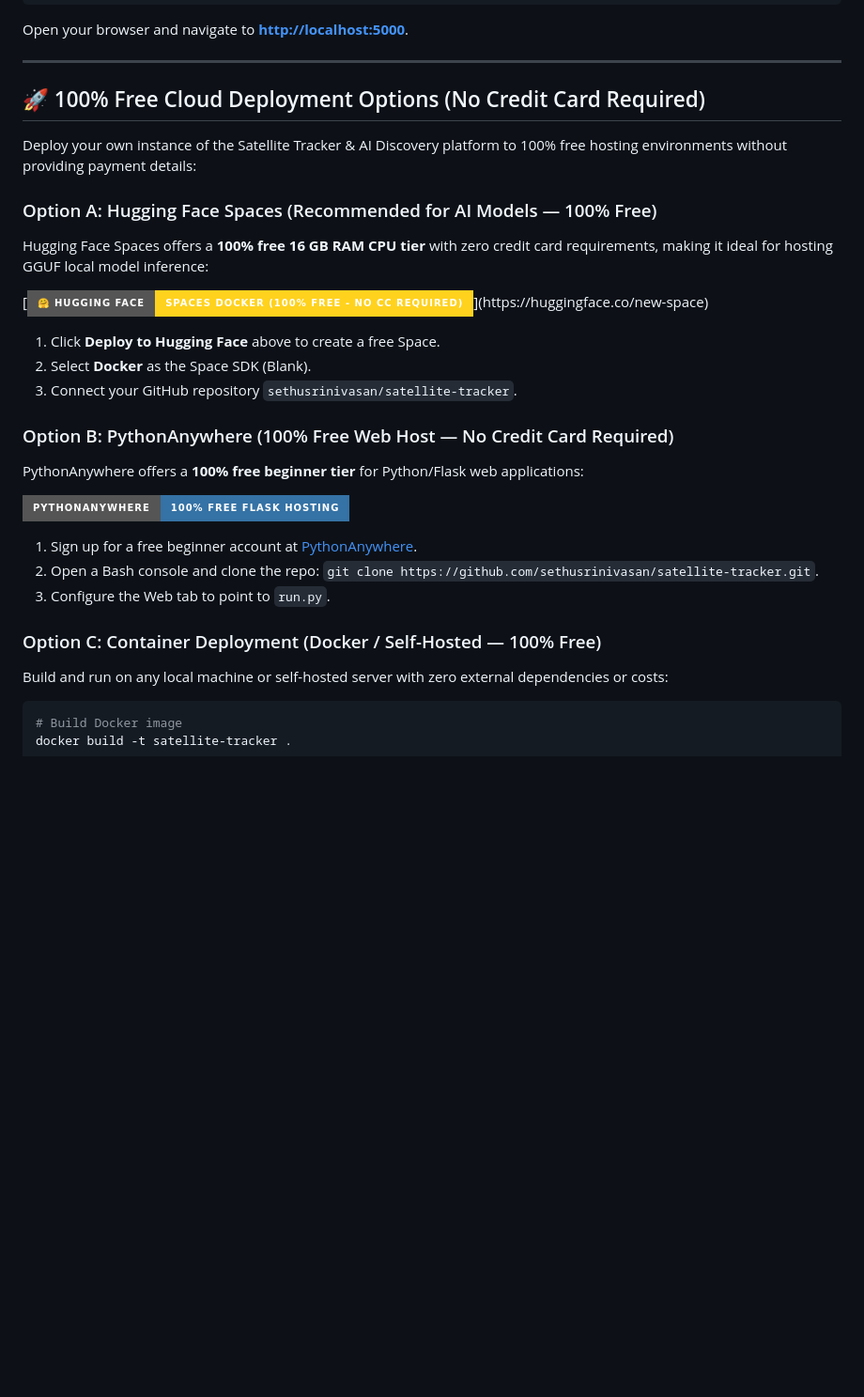
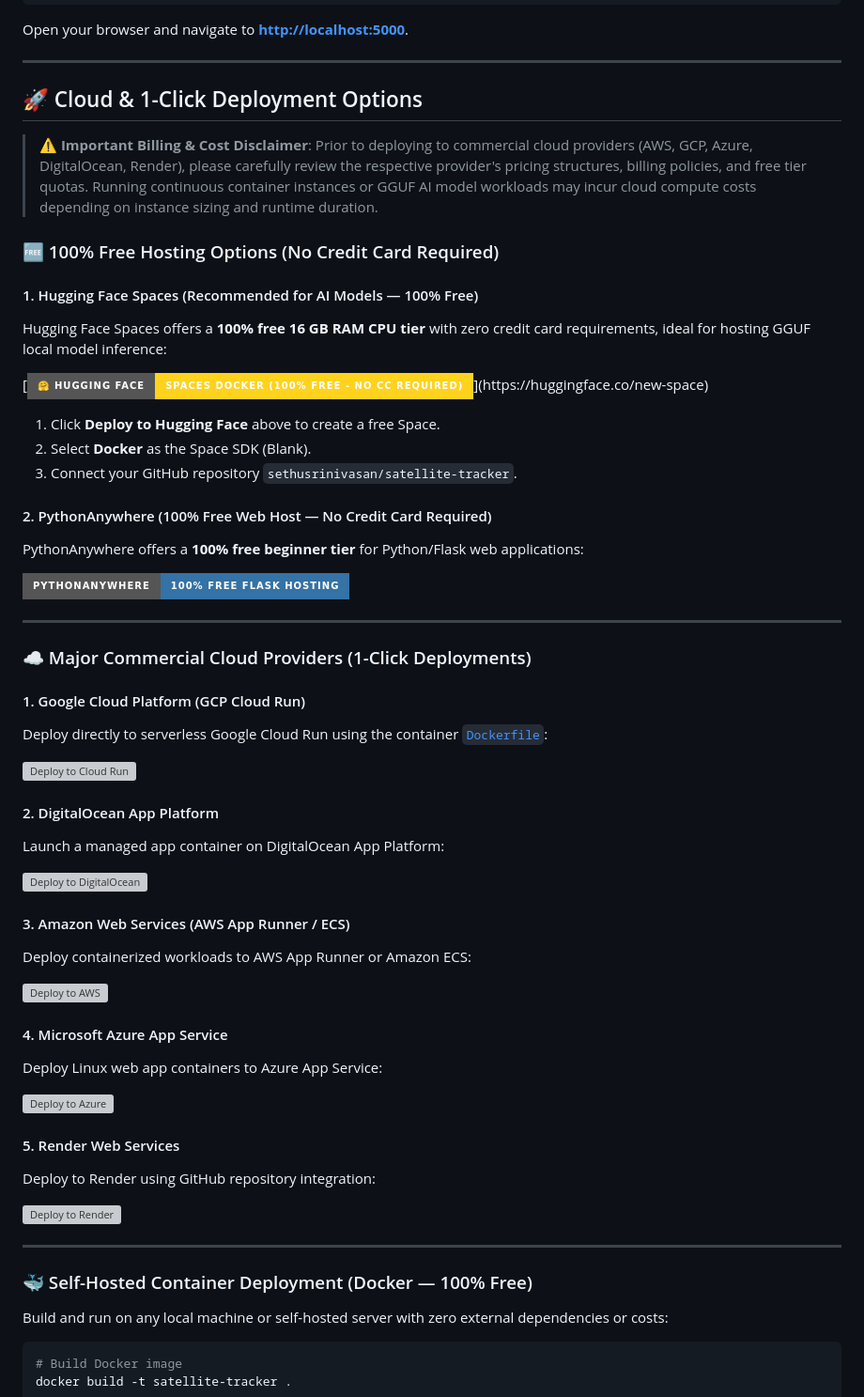
Before and after one commit to sethusrinivasan/satellite-tracker, a Markdown page: README.md, the part around the change. Shown at 94% size. GitHub-like rendering; badges without logos; blank space fills up the shorter version; grey boxes are pictures that could not be loaded.

Commit message:
docs(readme): add 1-click deploy options for major cloud providers with cost & billing disclaimer

````diff
--- a/README.md
+++ b/README.md
@@ -216,12 +216,14 @@ Open your browser and navigate to **[http://localhost:5000](http://localhost:500
 
 ---
 
-## 🚀 100% Free Cloud Deployment Options (No Credit Card Required)
+## 🚀 Cloud & 1-Click Deployment Options
 
-Deploy your own instance of the Satellite Tracker & AI Discovery platform to 100% free hosting environments without providing payment details:
+> ⚠️ **Important Billing & Cost Disclaimer**: Prior to deploying to commercial cloud providers (AWS, GCP, Azure, DigitalOcean, Render), please carefully review the respective provider's pricing structures, billing policies, and free tier quotas. Running continuous container instances or GGUF AI model workloads may incur cloud compute costs depending on instance sizing and runtime duration.
 
-### Option A: Hugging Face Spaces (Recommended for AI Models — 100% Free)
-Hugging Face Spaces offers a **100% free 16 GB RAM CPU tier** with zero credit card requirements, making it ideal for hosting GGUF local model inference:
+### 🆓 100% Free Hosting Options (No Credit Card Required)
+
+#### 1. Hugging Face Spaces (Recommended for AI Models — 100% Free)
+Hugging Face Spaces offers a **100% free 16 GB RAM CPU tier** with zero credit card requirements, ideal for hosting GGUF local model inference:
 
 [![Deploy to Hugging Face Spaces](https://img.shields.io/badge/🤗%20Hugging%20Face-Spaces_Docker_(100%25_Free_--_No_CC_Required)-FFD21E?style=for-the-badge&logo=huggingface&logoColor=black)](https://huggingface.co/new-space)
 
@@ -229,16 +231,43 @@ Hugging Face Spaces offers a **100% free 16 GB RAM CPU tier** with zero credit c
 2. Select **Docker** as the Space SDK (Blank).
 3. Connect your GitHub repository `sethusrinivasan/satellite-tracker`.
 
-### Option B: PythonAnywhere (100% Free Web Host — No Credit Card Required)
+#### 2. PythonAnywhere (100% Free Web Host — No Credit Card Required)
 PythonAnywhere offers a **100% free beginner tier** for Python/Flask web applications:
 
 [![PythonAnywhere](https://img.shields.io/badge/PythonAnywhere-100%25_Free_Flask_Hosting-3572A5?style=for-the-badge&logo=python&logoColor=white)](https://www.pythonanywhere.com/)
 
-1. Sign up for a free beginner account at [PythonAnywhere](https://www.pythonanywhere.com/).
-2. Open a Bash console and clone the repo: `git clone https://github.com/sethusrinivasan/satellite-tracker.git`.
-3. Configure the Web tab to point to `run.py`.
+---
 
-### Option C: Container Deployment (Docker / Self-Hosted — 100% Free)
+### ☁️ Major Commercial Cloud Providers (1-Click Deployments)
+
+#### 1. Google Cloud Platform (GCP Cloud Run)
+Deploy directly to serverless Google Cloud Run using the container [`Dockerfile`](Dockerfile):
+
+[![Deploy to Cloud Run](https://deploy.cloud.run/button.svg)](https://deploy.cloud.run/?git_repo=https://github.com/sethusrinivasan/satellite-tracker.git)
+
+#### 2. DigitalOcean App Platform
+Launch a managed app container on DigitalOcean App Platform:
+
+[![Deploy to DigitalOcean](https://www.deploytodo.com/do-btn-blue.svg)](https://cloud.digitalocean.com/apps/new?repo=https://github.com/sethusrinivasan/satellite-tracker/tree/main)
+
+#### 3. Amazon Web Services (AWS App Runner / ECS)
+Deploy containerized workloads to AWS App Runner or Amazon ECS:
+
+[![Deploy to AWS](https://img.shields.io/badge/AWS-App_Runner_/_ECS-FF9900?style=for-the-badge&logo=amazon-aws&logoColor=white)](https://console.aws.amazon.com/apprunner)
+
+#### 4. Microsoft Azure App Service
+Deploy Linux web app containers to Azure App Service:
+
+[![Deploy to Azure](https://aka.ms/deploytoazurebutton)](https://portal.azure.com/#create/Microsoft.Template)
+
+#### 5. Render Web Services
+Deploy to Render using GitHub repository integration:
+
+[![Deploy to Render](https://render.com/images/deploy-to-render.svg)](https://render.com/deploy?repo=https://github.com/sethusrinivasan/satellite-tracker)
+
+---
+
+### 🐳 Self-Hosted Container Deployment (Docker — 100% Free)
 Build and run on any local machine or self-hosted server with zero external dependencies or costs:
 
 ```bash
````
Also changed, not shown: docs/index.md (+9 -2 lines).
